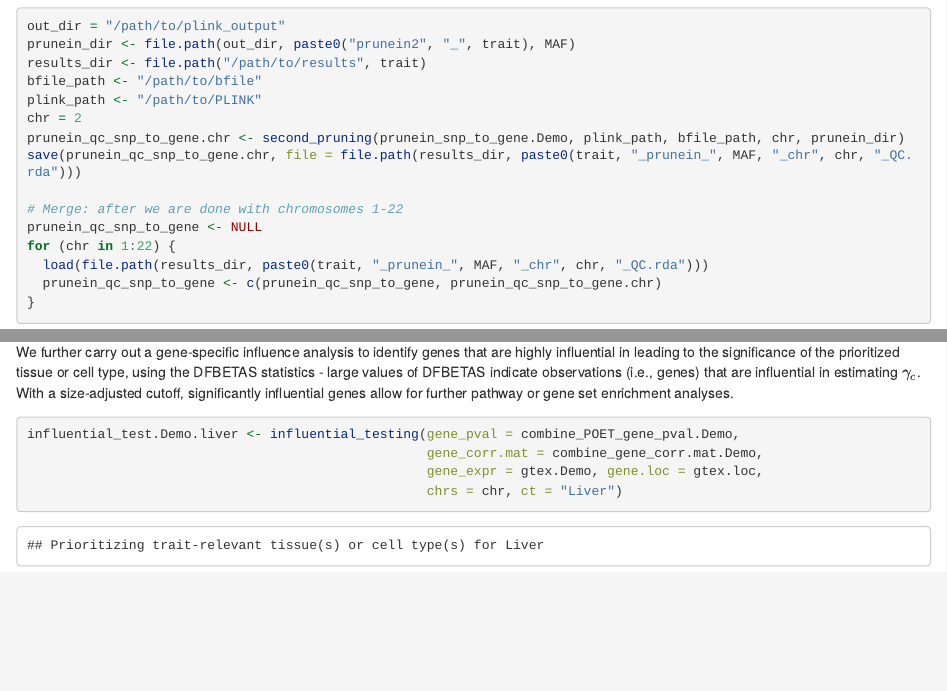
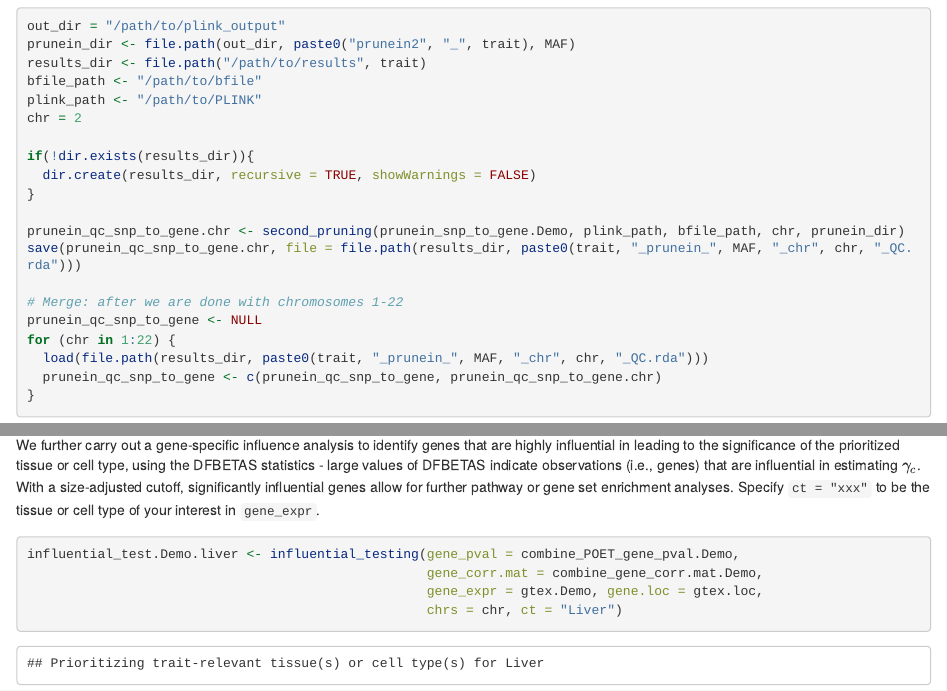
Before and after one commit to rujinwang/EPIC, an R Markdown document (vignettes/EPIC_vignette.Rmd): the page in a window 1100 px wide, from 4470 px down, and a second part further down, joined at a grey line. The pictures show the output file vignettes/EPIC_vignette.html that the author committed with the source, opened offline; long lines of code are wrapped.

Commit message:
Edit vignette

````diff
--- a/vignettes/EPIC_vignette.Rmd
+++ b/vignettes/EPIC_vignette.Rmd
@@ -166,6 +166,11 @@ results_dir <- file.path("/path/to/results", trait)
 bfile_path <- "/path/to/bfile"
 plink_path <- "/path/to/PLINK"
 chr = 2
+
+if(!dir.exists(results_dir)){
+  dir.create(results_dir, recursive = TRUE, showWarnings = FALSE)
+}
+
 prunein_qc_snp_to_gene.chr <- second_pruning(prunein_snp_to_gene.Demo, plink_path, bfile_path, chr, prunein_dir)
 save(prunein_qc_snp_to_gene.chr, file = file.path(results_dir, paste0(trait, "_prunein_", MAF, "_chr", chr, "_QC.rda")))
 
@@ -334,7 +339,7 @@ enrichment_plot.Demo
 ```
 
 
-We further carry out a gene-specific influence analysis to identify genes that are highly influential in leading to the significance of the prioritized tissue or cell type, using the DFBETAS statistics - large values of DFBETAS indicate observations (i.e., genes) that are influential in estimating $\gamma_c$.  With a size-adjusted cutoff, significantly influential genes allow for further pathway or gene set enrichment analyses.
+We further carry out a gene-specific influence analysis to identify genes that are highly influential in leading to the significance of the prioritized tissue or cell type, using the DFBETAS statistics - large values of DFBETAS indicate observations (i.e., genes) that are influential in estimating $\gamma_c$.  With a size-adjusted cutoff, significantly influential genes allow for further pathway or gene set enrichment analyses. Specify `ct = "xxx"` to be the tissue or cell type of your interest in `gene_expr`.
 ```{r}
 influential_test.Demo.liver <- influential_testing(gene_pval = combine_POET_gene_pval.Demo,
                                                    gene_corr.mat = combine_gene_corr.mat.Demo,
````
Also changed, not shown: vignettes/EPIC_vignette.html.
